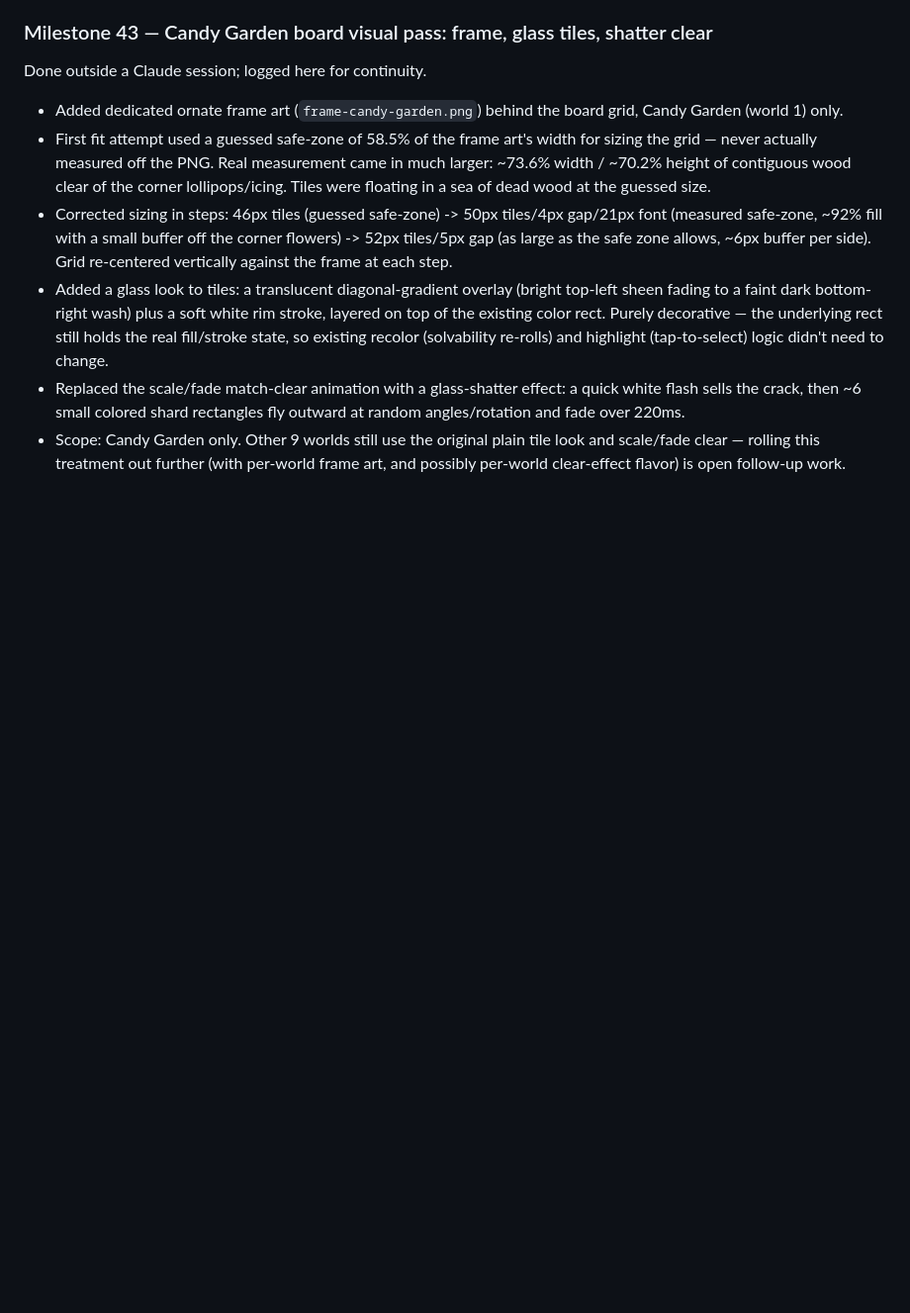
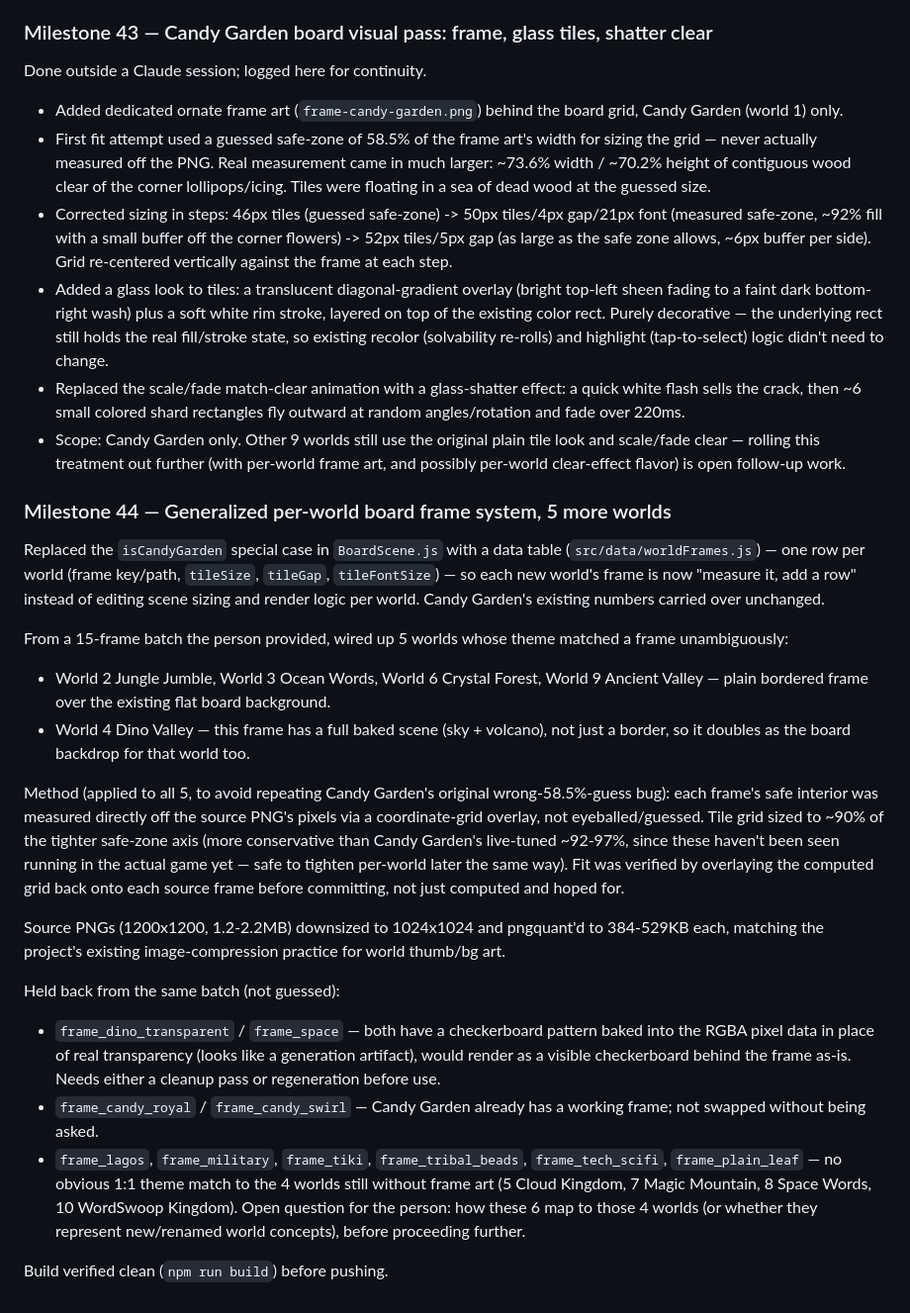
Before and after one commit to doxxedghostman/alphabet-adventure, a Markdown page: update.md, the part around the change. Shown at 99% size. Rendered like a GitHub page; blank space fills up the shorter version.

Commit message:
docs: log per-world board frame system (Milestone 44)

```diff
--- a/update.md
+++ b/update.md
@@ -1879,3 +1879,54 @@ Done outside a Claude session; logged here for continuity.
   plain tile look and scale/fade clear — rolling this treatment out
   further (with per-world frame art, and possibly per-world
   clear-effect flavor) is open follow-up work.
+
+### Milestone 44 — Generalized per-world board frame system, 5 more worlds
+
+Replaced the `isCandyGarden` special case in `BoardScene.js` with a
+data table (`src/data/worldFrames.js`) — one row per world (frame
+key/path, `tileSize`, `tileGap`, `tileFontSize`) — so each new world's
+frame is now "measure it, add a row" instead of editing scene sizing
+and render logic per world. Candy Garden's existing numbers carried
+over unchanged.
+
+From a 15-frame batch the person provided, wired up 5 worlds whose
+theme matched a frame unambiguously:
+
+- World 2 Jungle Jumble, World 3 Ocean Words, World 6 Crystal Forest,
+  World 9 Ancient Valley — plain bordered frame over the existing
+  flat board background.
+- World 4 Dino Valley — this frame has a full baked scene (sky +
+  volcano), not just a border, so it doubles as the board backdrop
+  for that world too.
+
+Method (applied to all 5, to avoid repeating Candy Garden's original
+wrong-58.5%-guess bug): each frame's safe interior was measured
+directly off the source PNG's pixels via a coordinate-grid overlay,
+not eyeballed/guessed. Tile grid sized to ~90% of the tighter
+safe-zone axis (more conservative than Candy Garden's live-tuned
+~92-97%, since these haven't been seen running in the actual game
+yet — safe to tighten per-world later the same way). Fit was verified
+by overlaying the computed grid back onto each source frame before
+committing, not just computed and hoped for.
+
+Source PNGs (1200x1200, 1.2-2.2MB) downsized to 1024x1024 and
+pngquant'd to 384-529KB each, matching the project's existing
+image-compression practice for world thumb/bg art.
+
+Held back from the same batch (not guessed):
+
+- `frame_dino_transparent` / `frame_space` — both have a checkerboard
+  pattern baked into the RGBA pixel data in place of real
+  transparency (looks like a generation artifact), would render as a
+  visible checkerboard behind the frame as-is. Needs either a cleanup
+  pass or regeneration before use.
+- `frame_candy_royal` / `frame_candy_swirl` — Candy Garden already has
+  a working frame; not swapped without being asked.
+- `frame_lagos`, `frame_military`, `frame_tiki`, `frame_tribal_beads`,
+  `frame_tech_scifi`, `frame_plain_leaf` — no obvious 1:1 theme match
+  to the 4 worlds still without frame art (5 Cloud Kingdom, 7 Magic
+  Mountain, 8 Space Words, 10 WordSwoop Kingdom). Open question for
+  the person: how these 6 map to those 4 worlds (or whether they
+  represent new/renamed world concepts), before proceeding further.
+
+Build verified clean (`npm run build`) before pushing.
```
Also changed, not shown: PLAN.md (+5 -0 lines).
